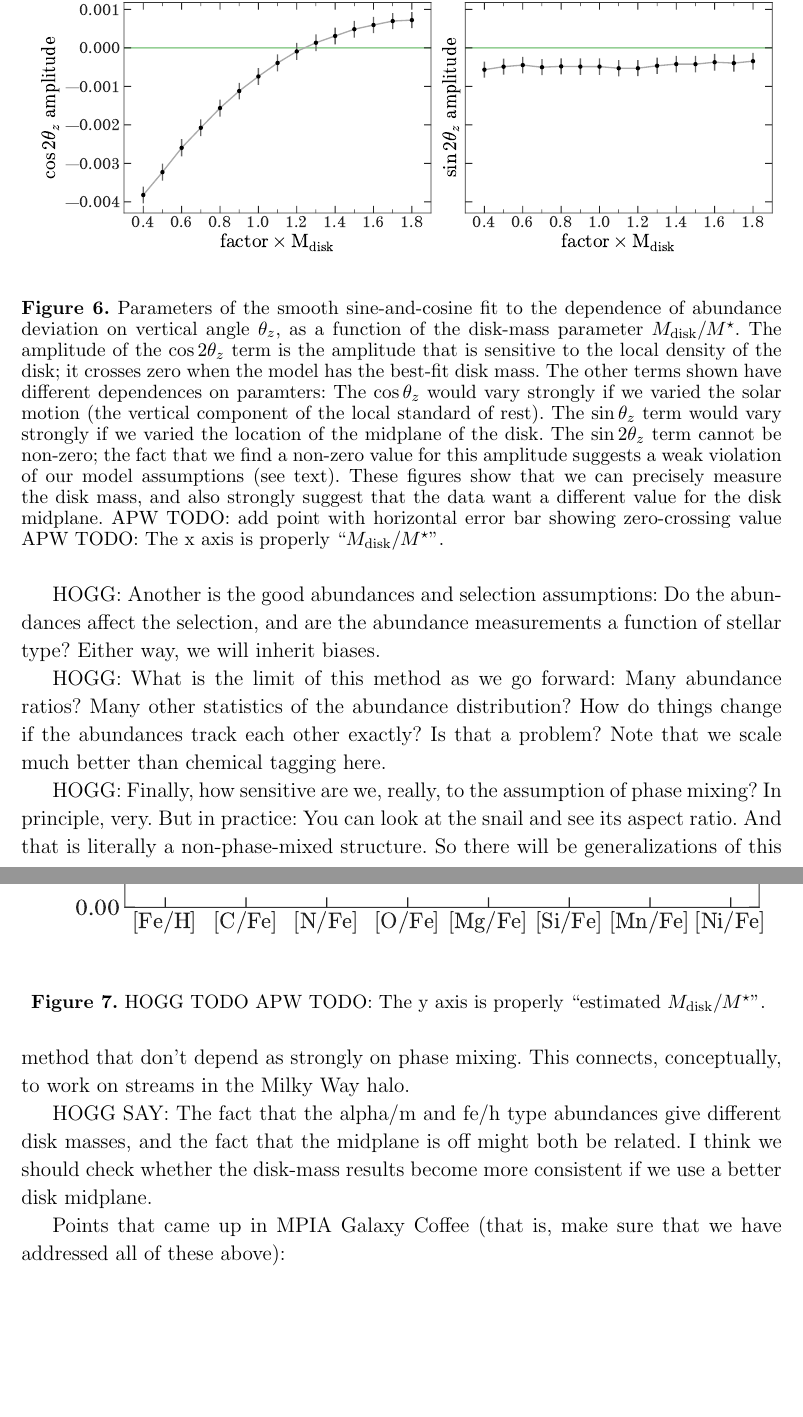
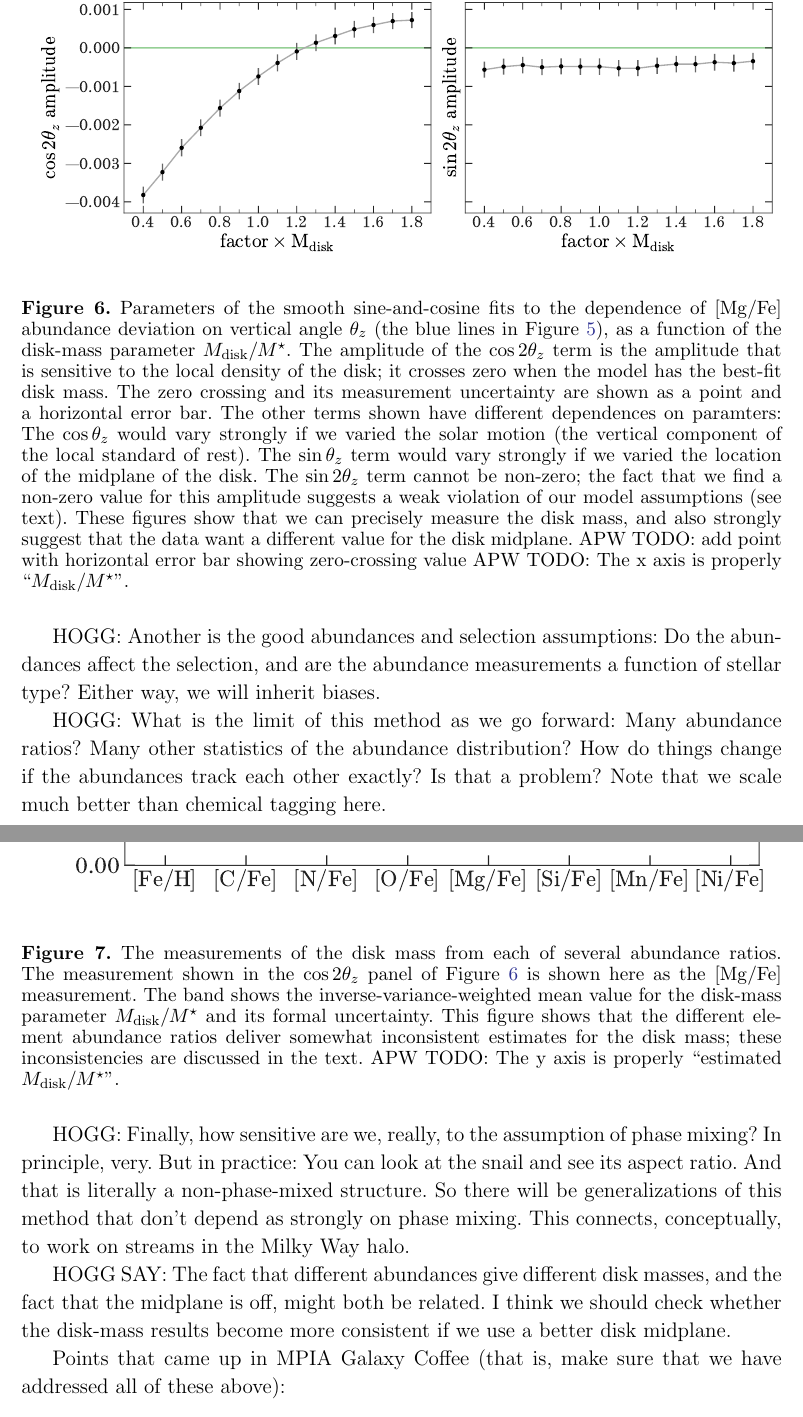
Before and after one commit to adrn/chemical-torus-imaging, a LaTeX paper (tex/stationary-tags.tex): two parts of pages 12 and 13 of 15, joined at a grey line, cut so that both start at the same text, the shorter picture padded with empty space. Compiled offline with pdfLaTeX.

Commit message:
captions

```diff
--- a/tex/stationary-tags.tex
+++ b/tex/stationary-tags.tex
@@ -646,11 +646,15 @@ HOGG: Show results on the data.
   \includegraphics[width=\textwidth]{coeff-vs-mdisk.pdf}
   \end{center}
   \caption{%
-    Parameters of the smooth sine-and-cosine fit to the dependence of abundance
-    deviation on vertical angle $\theta_z$, as a function of the disk-mass
+    Parameters of the smooth sine-and-cosine fits
+    to the dependence of \mgfe\ abundance deviation on vertical angle $\theta_z$
+    (the blue lines in \figurename~\ref{fig:sinusoid-fits}),
+    as a function of the disk-mass
     parameter $M_\disk / M^\star$. The amplitude of the $\cos 2\theta_z$ term is
     the amplitude that is sensitive to the local density of the disk; it crosses
     zero when the model has the best-fit disk mass.
+    The zero crossing and its measurement uncertainty are shown as a point and
+    a horizontal error bar.
     The other terms shown have different dependences on paramters:
     The $\cos\theta_z$ would vary strongly if we varied the solar motion (the
     vertical component of the local standard of rest).
@@ -673,7 +677,14 @@ HOGG: Show results on the data.
   \includegraphics[width=\textwidth]{mdisk-vs-elem.pdf}
   \end{center}
   \caption{%
-    HOGG TODO
+    The measurements of the disk mass from each of several abundance ratios.
+    The measurement shown in the $\cos 2\theta_z$ panel of
+    \figurename~\ref{fig:coeff-mdisk} is shown here as the $\mgfe$ measurement.
+    The band shows the inverse-variance-weighted mean value for the disk-mass
+    parameter $M_\disk / M^\star$ and its formal uncertainty.
+    This figure shows that the different element abundance ratios deliver somewhat
+    inconsistent estimates for the disk mass; these inconsistencies are discussed
+    in the text.
     APW TODO: The y axis is properly ``estimated $M_\disk / M^\star$''.
   \label{fig:inferred-mdisk-elems}
   }
@@ -718,8 +729,8 @@ non-phase-mixed structure. So there will be generalizations of this
 method that don't depend as strongly on phase mixing. This connects,
 conceptually, to work on streams in the Milky Way halo.
 
-HOGG SAY: The fact that the alpha/m and fe/h type abundances give
-different disk masses, and the fact that the midplane is off might
+HOGG SAY: The fact that different abundances give
+different disk masses, and the fact that the midplane is off, might
 both be related. I think we should check whether the disk-mass results
 become more consistent if we use a better disk midplane.
 
```
Also changed, not shown: tex/stationary-tags.tex (2 more changed lines).
